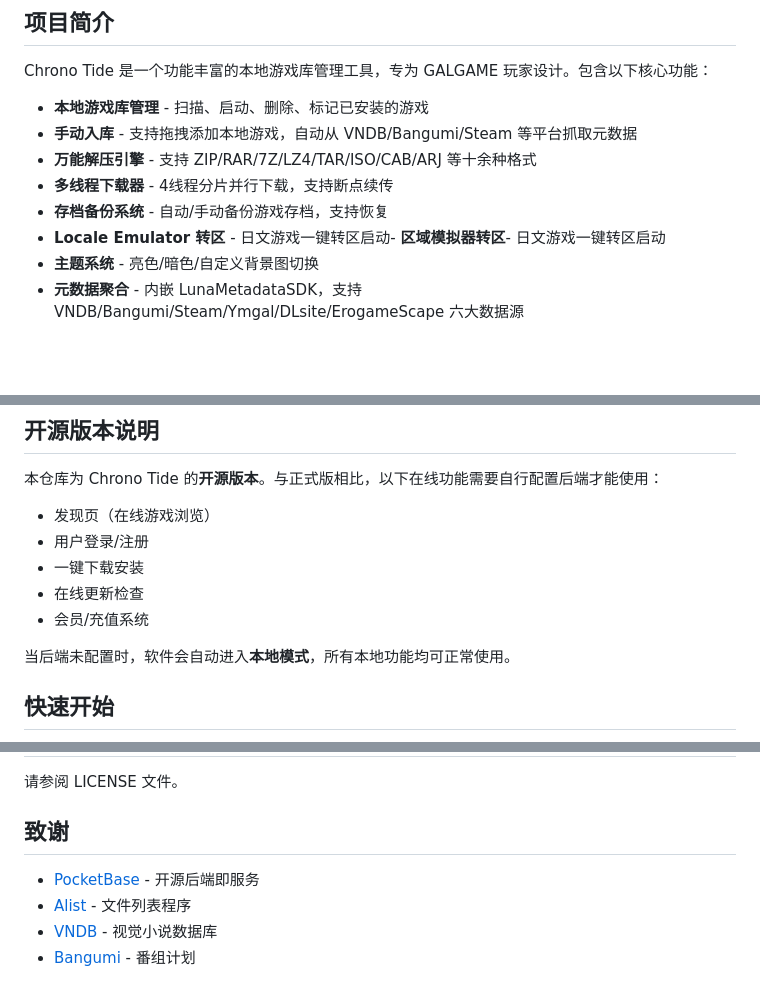
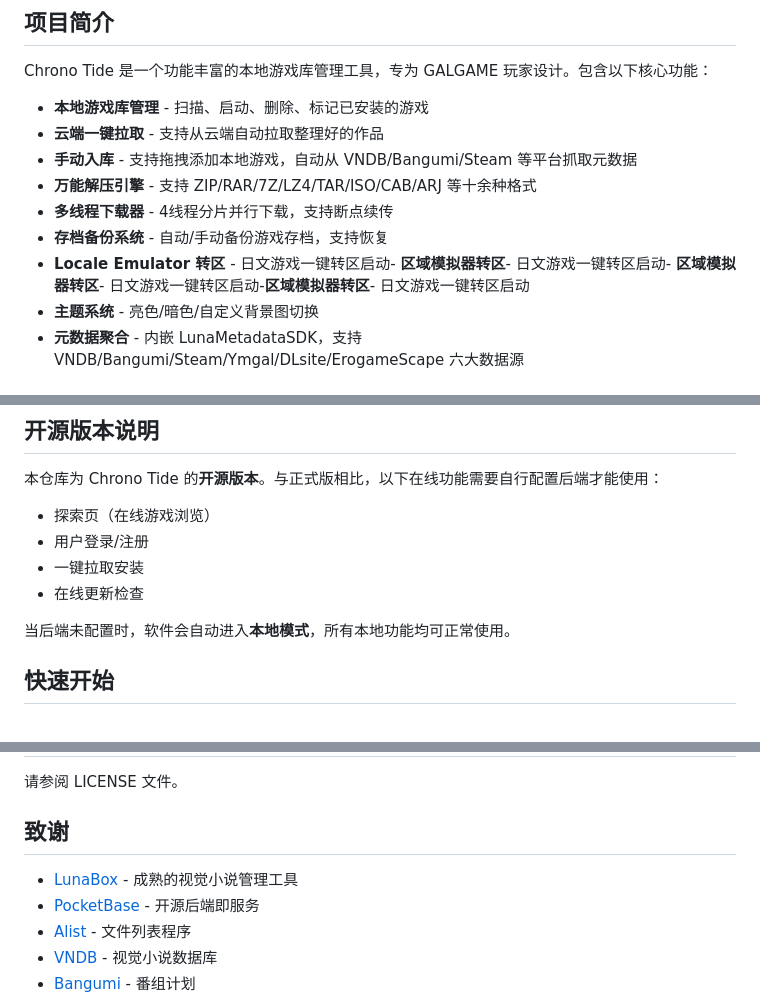
Before and after one commit to hardman1314/-Chrono.Tide-, a Markdown page: README.md, 3 parts joined by grey strips. GitHub-like rendering; blank space fills up the shorter version.

```diff
--- a/README.md
+++ b/README.md
@@ -8,10 +9,11 @@
 Chrono Tide 是一个功能丰富的本地游戏库管理工具，专为 GALGAME 玩家设计。包含以下核心功能：
 
 - **本地游戏库管理** - 扫描、启动、删除、标记已安装的游戏
+- **云端一键拉取** - 支持从云端自动拉取整理好的作品
 - **手动入库** - 支持拖拽添加本地游戏，自动从 VNDB/Bangumi/Steam 等平台抓取元数据
 - **万能解压引擎** - 支持 ZIP/RAR/7Z/LZ4/TAR/ISO/CAB/ARJ 等十余种格式
 - **多线程下载器** - 4线程分片并行下载，支持断点续传
 - **存档备份系统** - 自动/手动备份游戏存档，支持恢复
-- **Locale Emulator 转区** - 日文游戏一键转区启动- **区域模拟器转区**- 日文游戏一键转区启动
+- **Locale Emulator 转区** - 日文游戏一键转区启动- **区域模拟器转区**- 日文游戏一键转区启动- **区域模拟器转区**- 日文游戏一键转区启动-**区域模拟器转区**- 日文游戏一键转区启动
 - **主题系统** - 亮色/暗色/自定义背景图切换
 - **元数据聚合** - 内嵌 LunaMetadataSDK，支持 VNDB/Bangumi/Steam/Ymgal/DLsite/ErogameScape 六大数据源
@@ -20,11 +35,10 @@ Chrono Tide 是一个功能丰富的本地游戏库管理工具，专为 GALGAME
 
 本仓库为 Chrono Tide 的**开源版本**。与正式版相比，以下在线功能需要自行配置后端才能使用：
 
-- 发现页（在线游戏浏览）
+- 探索页（在线游戏浏览）
 - 用户登录/注册
-- 一键下载安装
+- 一键拉取安装
 - 在线更新检查
-- 会员/充值系统
 
 当后端未配置时，软件会自动进入**本地模式**，所有本地功能均可正常使用。
 
@@ -110,6 +124,7 @@ lib/
 
 ## 致谢
 
+- [LunaBox](https://github.com/Saramanda9988/LunaBox) - 成熟的视觉小说管理工具
 - [PocketBase](https://pocketbase.io/) - 开源后端即服务
 - [Alist](https://alist.nn.ci/) - 文件列表程序
 - [VNDB](https://vndb.org/) - 视觉小说数据库
```
Also changed, not shown: other parts of README.md (+15 -1 lines).
